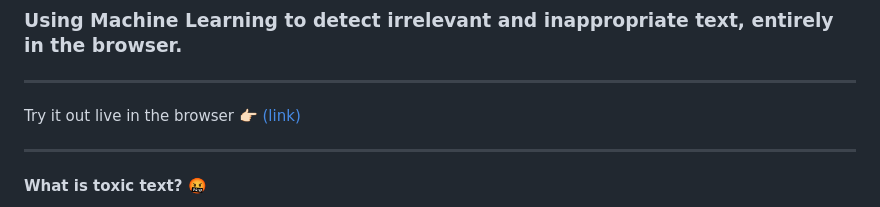
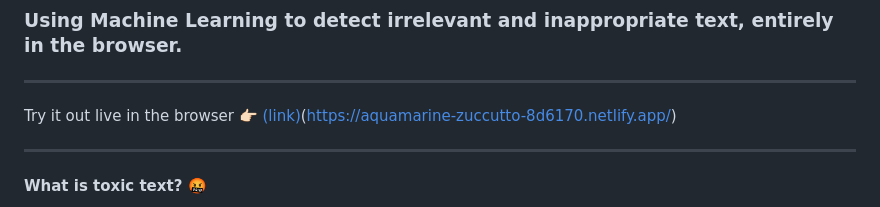
Before and after one commit to DEv-soham0/project-1, a Markdown page: README.md, the part around the change. Drawn GitHub-style.

```diff
--- a/README.md
+++ b/README.md
@@ -4,7 +4,7 @@
 
 ---
 
-Try it out live in the browser 👉🏻 [(link)](https://eloquent-chimera-125a10.netlify.app/)
+Try it out live in the browser 👉🏻 [(link)](https://eloquent-chimera-125a10.netlify.app/)(https://aquamarine-zuccutto-8d6170.netlify.app/)
 
 ---
 
```
